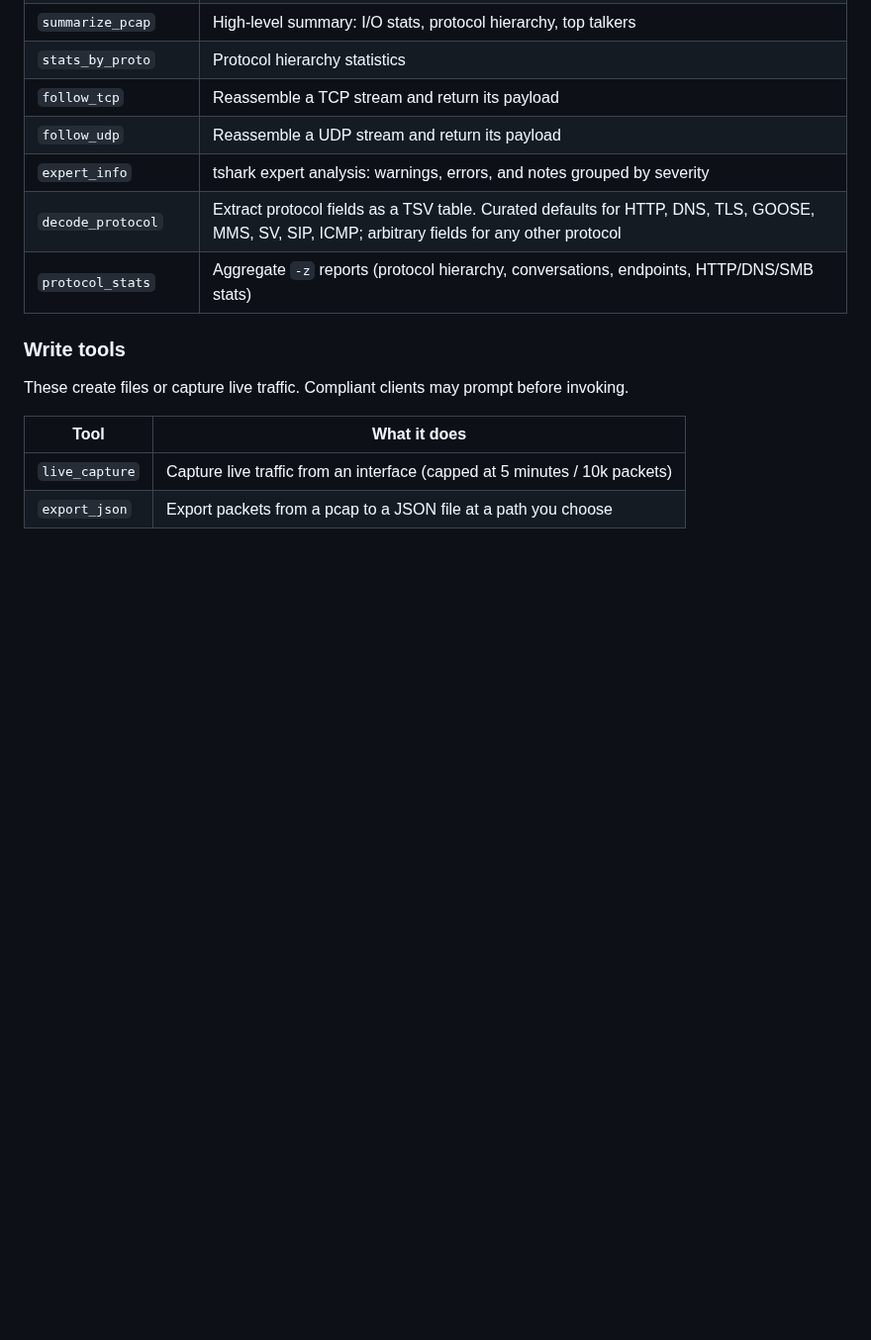
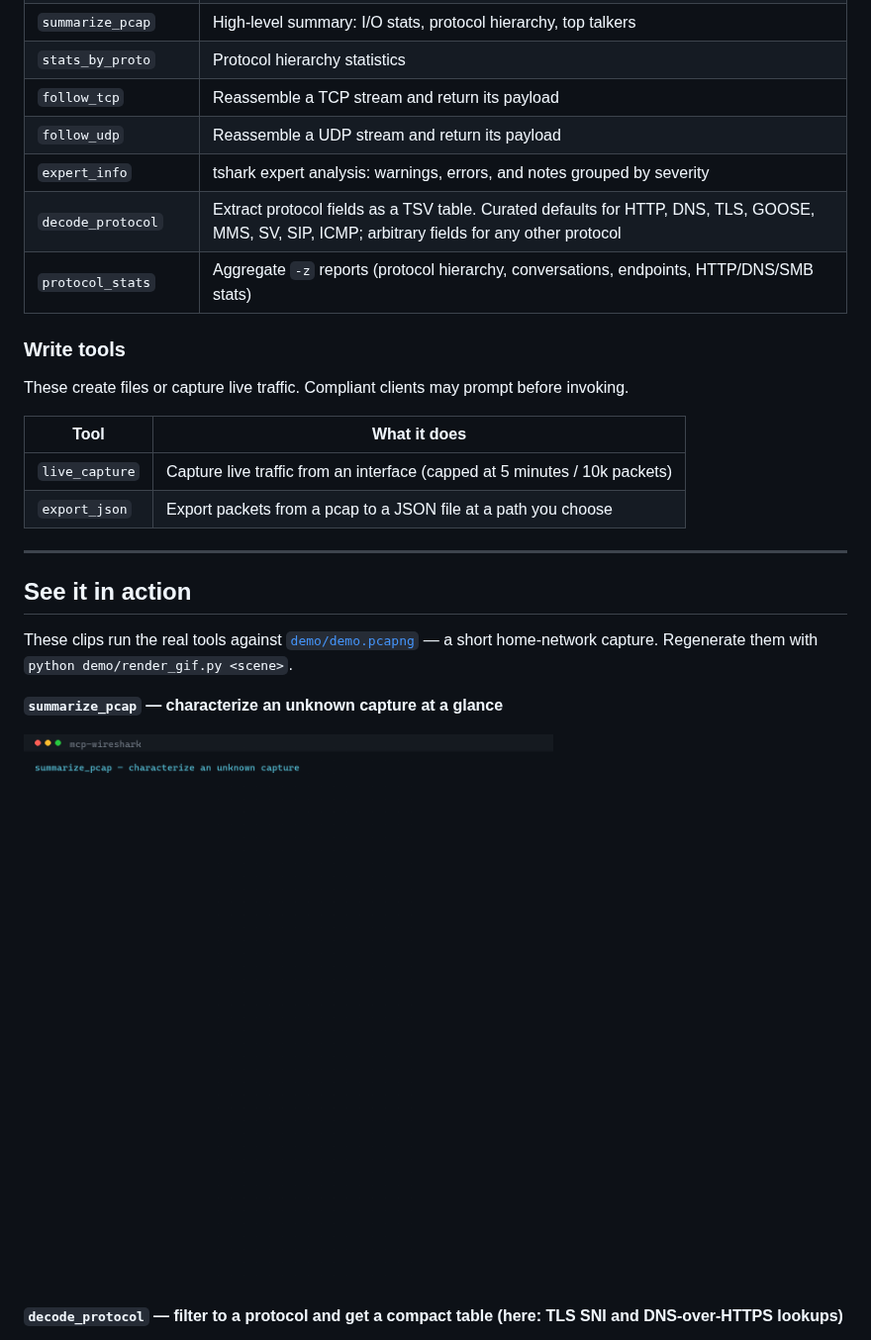
Before and after one commit to khuynh22/mcp-wireshark, a Markdown page: README.md, the part around one of its changes. Shown at 99% size. GitHub-like rendering; pictures changed too: demo/summarize.gif (added); blank space fills up the shorter version.

```diff
--- a/README.md
+++ b/README.md
@@ -69,3 +69,17 @@ These create files or capture live traffic. Compliant clients may prompt before
 | -------------- | -------------------------------------------------------------------------- |
 | `live_capture` | Capture live traffic from an interface (capped at 5 minutes / 10k packets) |
 | `export_json`  | Export packets from a pcap to a JSON file at a path you choose             |
+
+---
+
+## See it in action
+
+These clips run the real tools against [`demo/demo.pcapng`](demo/demo.pcapng) — a
+short home-network capture. Regenerate them with `python demo/render_gif.py <scene>`.
+
+**`summarize_pcap` — characterize an unknown capture at a glance**
+
+![summarize_pcap demo](demo/summarize.gif)
+
+**`decode_protocol` — filter to a protocol and get a compact table (here: TLS SNI and DNS-over-HTTPS lookups)**
+
```
Also changed, not shown: other parts of README.md (+6 -1 lines), demo/chat.gif (added), demo/expert.gif (added), demo/filter.gif (added), 3 other files.
